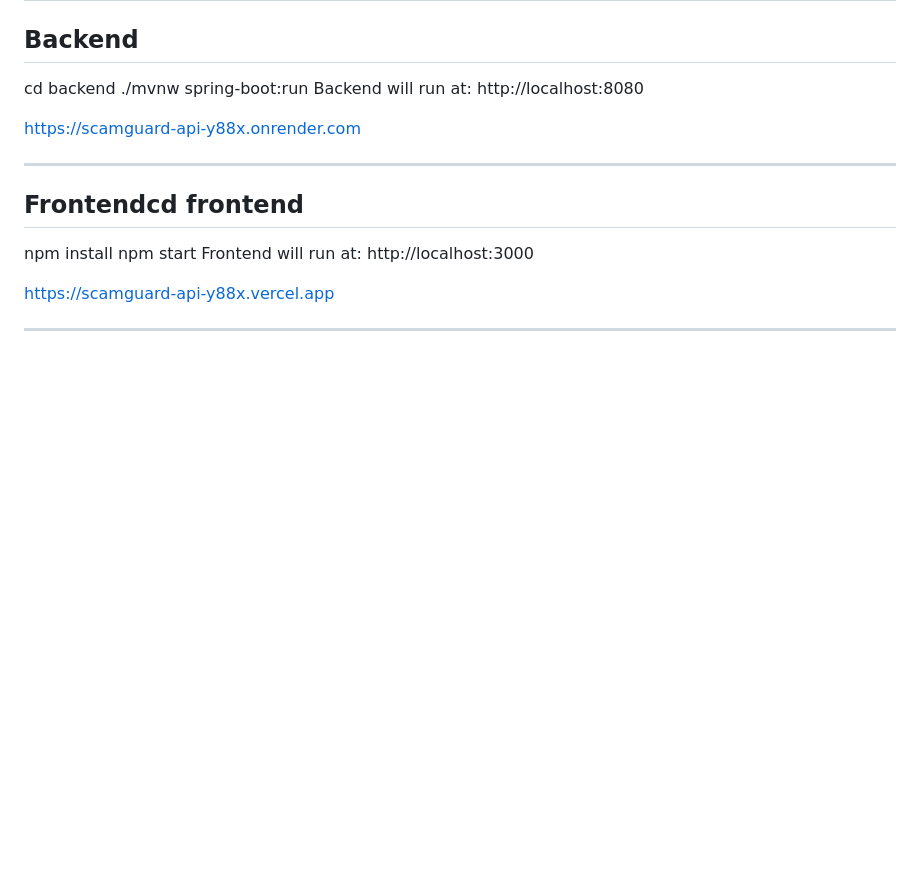
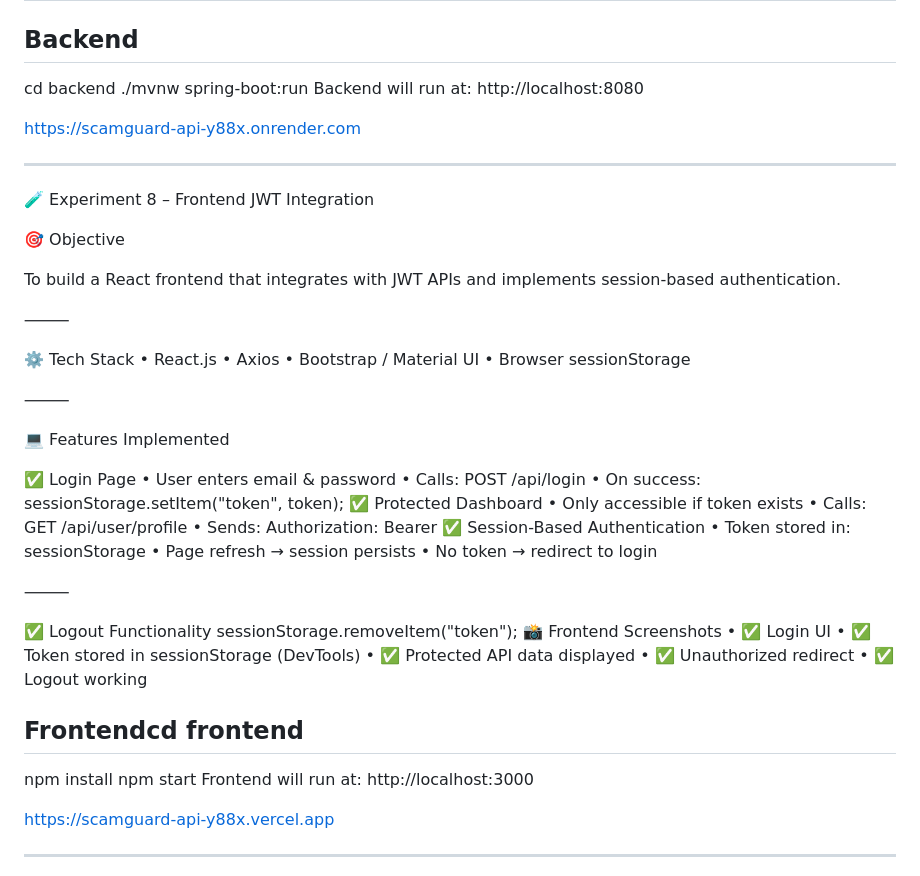
Before and after one commit to SaloniGupta6/experiment6-jwt-authentication, a Markdown page: README.md, the part around the change. Drawn GitHub-style; blank space fills up the shorter version.

```diff
--- a/README.md
+++ b/README.md
@@ -244,6 +244,53 @@ https://scamguard-api-y88x.onrender.com
 
 ---
 
+🧪 Experiment 8 – Frontend JWT Integration
+
+🎯 Objective
+
+To build a React frontend that integrates with JWT APIs and implements session-based authentication.
+
+⸻
+
+⚙️ Tech Stack
+	•	React.js
+	•	Axios
+	•	Bootstrap / Material UI
+	•	Browser sessionStorage
+
+⸻
+
+💻 Features Implemented
+
+✅ Login Page
+	•	User enters email & password
+	•	Calls:
+	POST /api/login
+		•	On success:
+		sessionStorage.setItem("token", token);
+✅ Protected Dashboard
+	•	Only accessible if token exists
+	•	Calls:
+	GET /api/user/profile
+		•	Sends:
+		Authorization: Bearer <token>
+✅ Session-Based Authentication
+	•	Token stored in:
+	sessionStorage
+	•	Page refresh → session persists
+	•	No token → redirect to login
+
+⸻
+
+✅ Logout Functionality
+sessionStorage.removeItem("token");
+📸 Frontend Screenshots
+	•	✅ Login UI
+	•	✅ Token stored in sessionStorage (DevTools)
+	•	✅ Protected API data displayed
+	•	✅ Unauthorized redirect
+	•	✅ Logout working
+
 ## Frontendcd frontend
 npm install
 npm start
```
